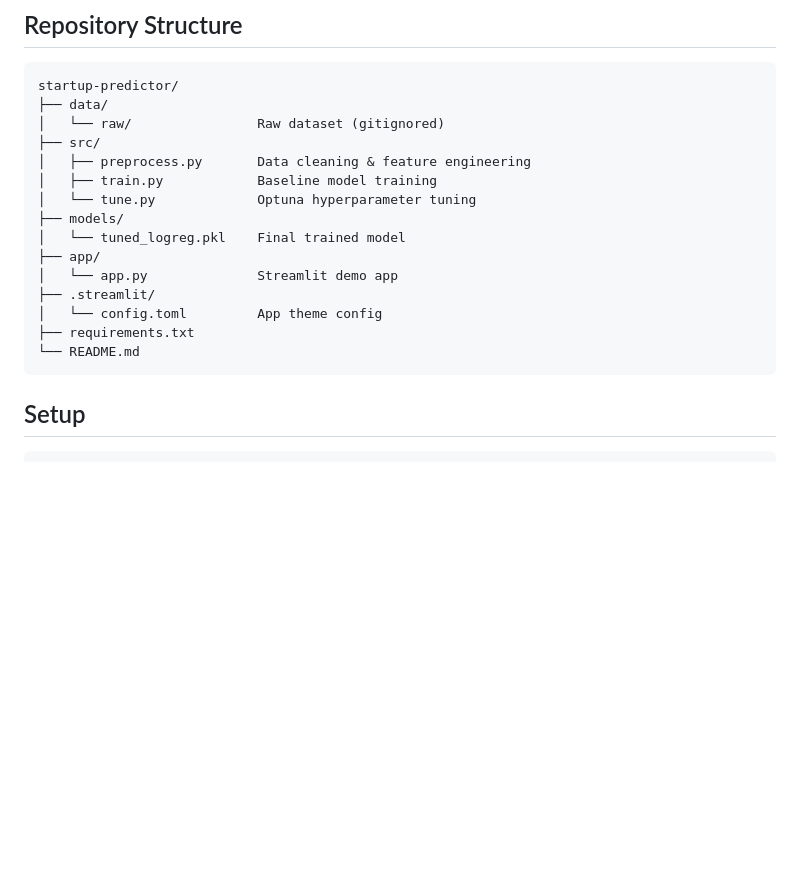
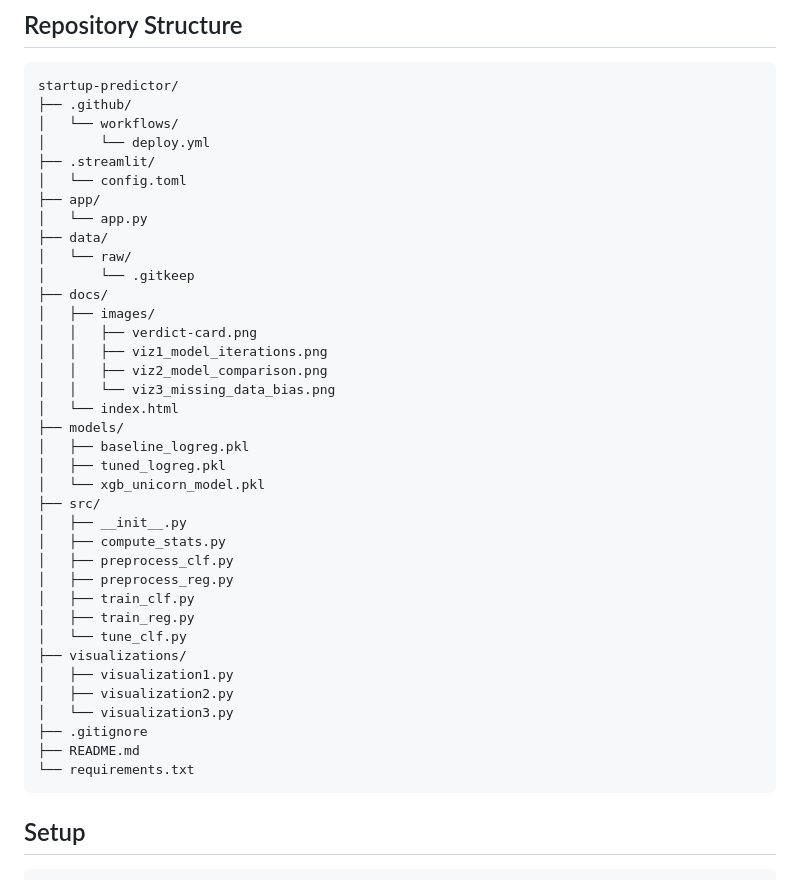
Before and after one commit to savirpatil/startup-predictor, a Markdown page: README.md, the part around the change. Rendered like a GitHub page; blank space fills up the shorter version.

Commit message:
Revise repository structure in README

````diff
--- a/README.md
+++ b/README.md
@@ -18,20 +18,42 @@ Most startups fail, and the reasons can be difficult to quantify. This project e
 ## Repository Structure
 ```
 startup-predictor/
+├── .github/
+│   └── workflows/
+│       └── deploy.yml
+├── .streamlit/
+│   └── config.toml
+├── app/
+│   └── app.py
 ├── data/
-│   └── raw/                Raw dataset (gitignored)
+│   └── raw/
+│       └── .gitkeep
+├── docs/
+│   ├── images/
+│   │   ├── verdict-card.png
+│   │   ├── viz1_model_iterations.png
+│   │   ├── viz2_model_comparison.png
+│   │   └── viz3_missing_data_bias.png
+│   └── index.html
+├── models/
+│   ├── baseline_logreg.pkl
+│   ├── tuned_logreg.pkl
+│   └── xgb_unicorn_model.pkl
 ├── src/
-│   ├── preprocess.py       Data cleaning & feature engineering
-│   ├── train.py            Baseline model training
-│   └── tune.py             Optuna hyperparameter tuning
-├── models/
-│   └── tuned_logreg.pkl    Final trained model
-├── app/
-│   └── app.py              Streamlit demo app
-├── .streamlit/
-│   └── config.toml         App theme config
-├── requirements.txt
-└── README.md
+│   ├── __init__.py
+│   ├── compute_stats.py
+│   ├── preprocess_clf.py
+│   ├── preprocess_reg.py
+│   ├── train_clf.py
+│   ├── train_reg.py
+│   └── tune_clf.py
+├── visualizations/
+│   ├── visualization1.py
+│   ├── visualization2.py
+│   └── visualization3.py
+├── .gitignore
+├── README.md
+└── requirements.txt
 ```
 ## Setup
 
````
